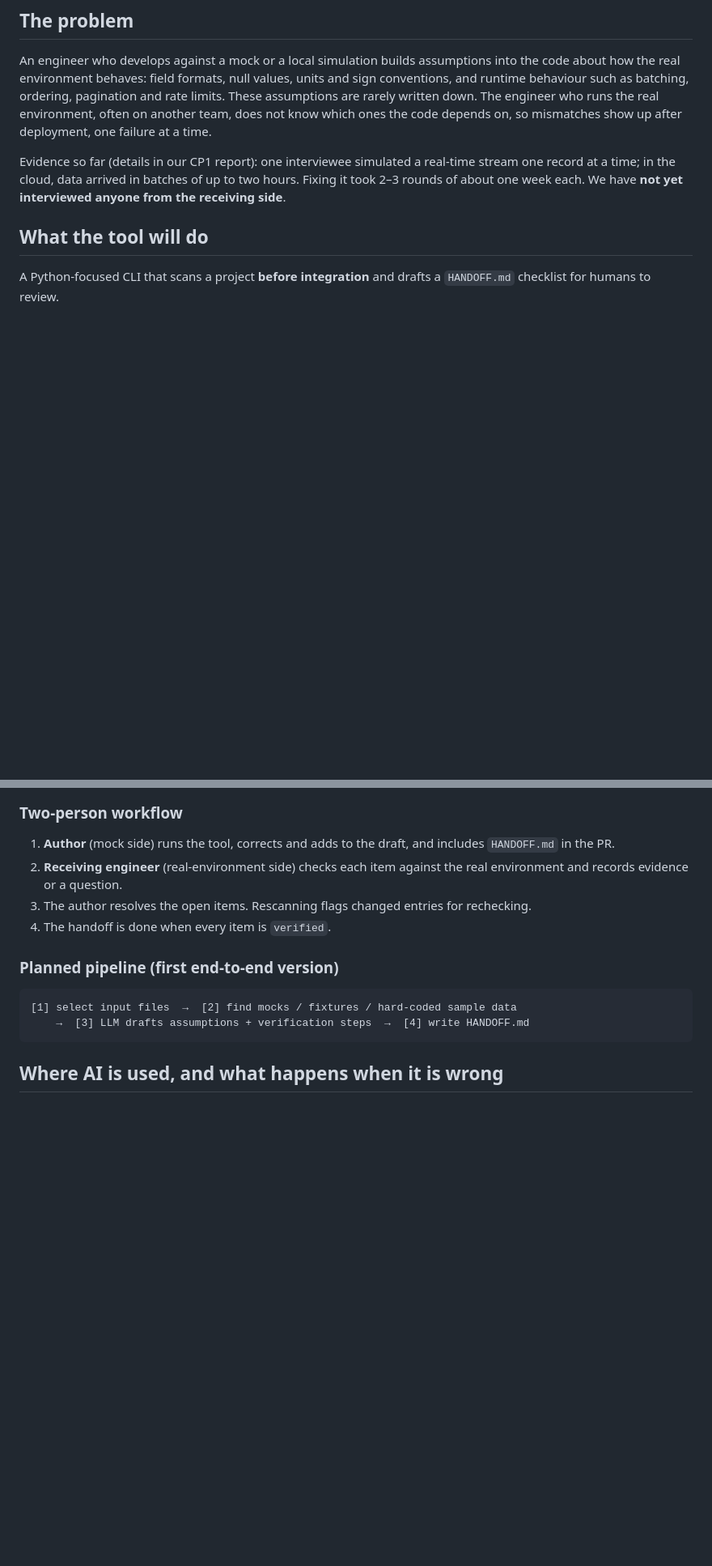
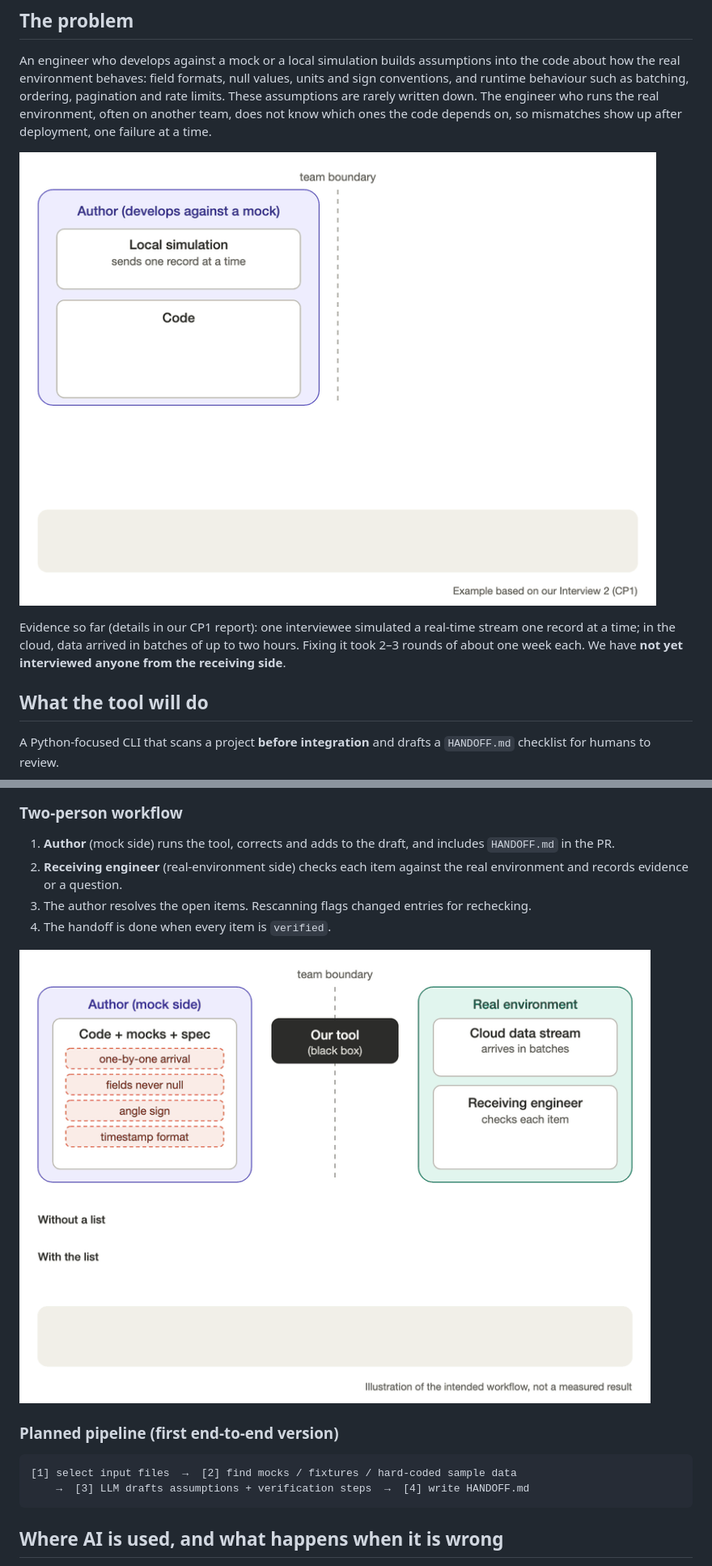
Before and after one commit to x85432/AI-Intro, a Markdown page: README.md, 2 parts joined by grey strips. Shown at 81% size. Rendered like a GitHub page; pictures changed too: docs/images/problem.gif (added), docs/images/solution.gif (added); blank space fills up the shorter version.

Commit message:
modify: add problem and solution GIFs to README

````diff
--- a/README.md
+++ b/README.md
@@ -11,6 +11,8 @@ conventions, and runtime behaviour such as batching, ordering, pagination and ra
 These assumptions are rarely written down. The engineer who runs the real environment,
 often on another team, does not know which ones the code depends on, so mismatches show up
 after deployment, one failure at a time.
+
+![How unwritten assumptions in mocks break after deployment](docs/images/problem.gif)
 
 Evidence so far (details in our CP1 report): one interviewee simulated a real-time stream
 one record at a time; in the cloud, data arrived in batches of up to two hours. Fixing it
@@ -33,6 +35,9 @@ A Python-focused CLI that scans a project **before integration** and drafts a
    environment and records evidence or a question.
 3. The author resolves the open items. Rescanning flags changed entries for rechecking.
 4. The handoff is done when every item is `verified`.
+
+![How a reviewed HANDOFF.md closes the gap before deployment](docs/images/solution.gif)
+
 ### Planned pipeline (first end-to-end version)
 
 ```
````
Also changed, not shown: 3 other files.
